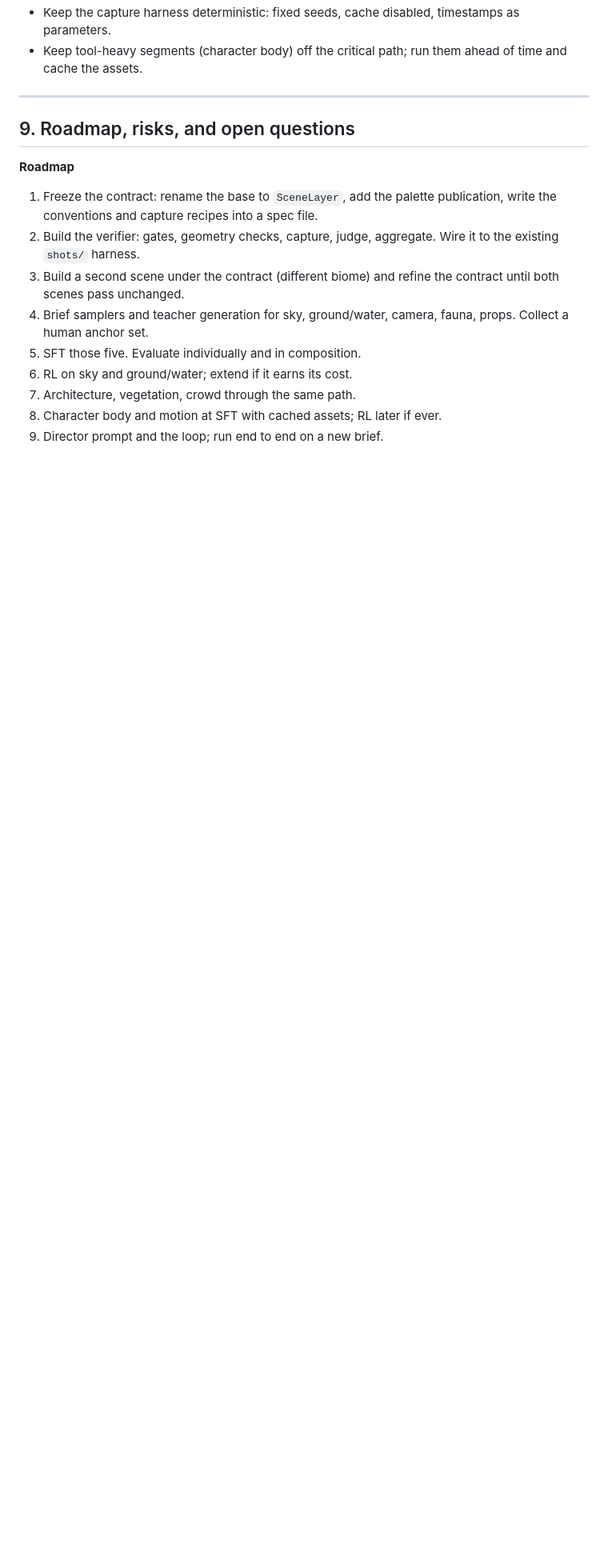
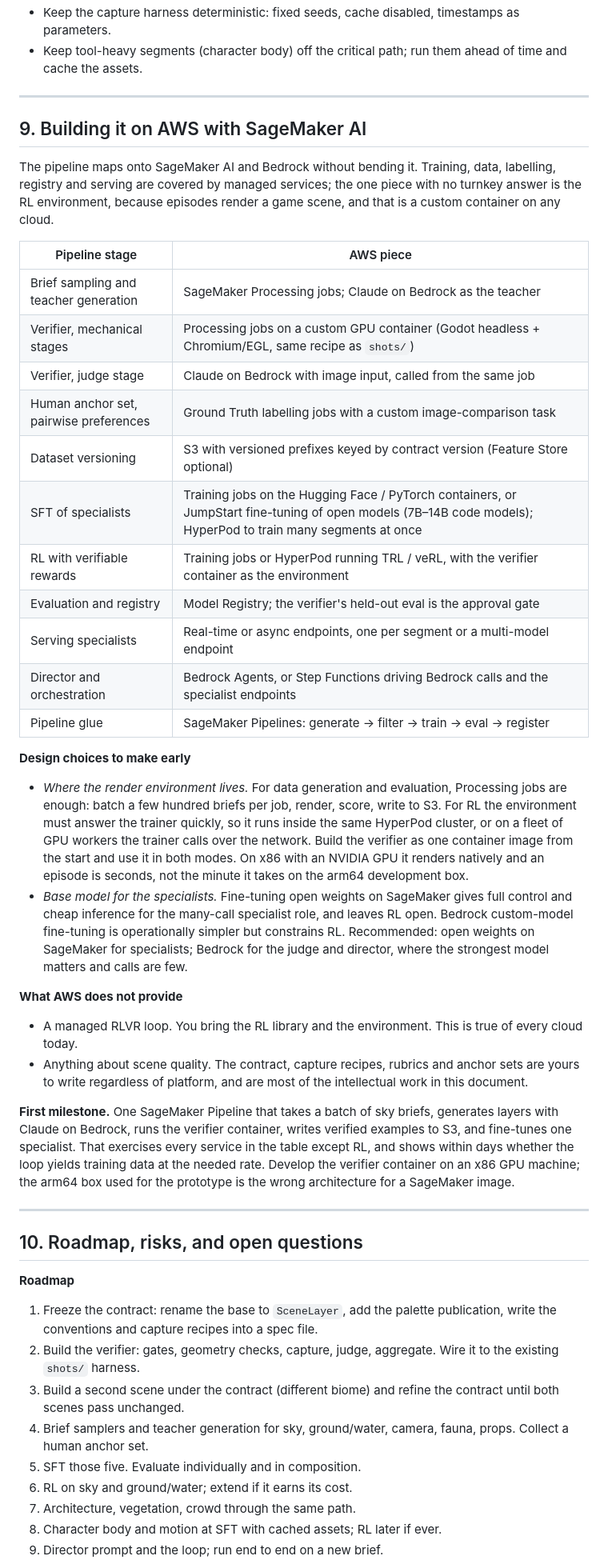
Before and after one commit to Marc-GenAI-AWS/godot-game, a Markdown page: design/specialist-models.md, the part around one of its changes. Shown at 80% size. Drawn GitHub-style; blank space fills up the shorter version.

Commit message:
Design doc: SageMaker AI / Bedrock mapping for the training and agentic pipeline
Claude-Session: https://claude.ai/code/session_01UAYU2mUDuDd7xzaMngBZ3G

```diff
--- a/design/specialist-models.md
+++ b/design/specialist-models.md
@@ -432,7 +433,63 @@ the end. Everything between is automatic.
 
 ---
 
-## 9. Roadmap, risks, and open questions
+## 9. Building it on AWS with SageMaker AI
+
+The pipeline maps onto SageMaker AI and Bedrock without bending it. Training,
+data, labelling, registry and serving are covered by managed services; the one
+piece with no turnkey answer is the RL environment, because episodes render a
+game scene, and that is a custom container on any cloud.
+
+| Pipeline stage | AWS piece |
+|---|---|
+| Brief sampling and teacher generation | SageMaker Processing jobs; Claude on Bedrock as the teacher |
+| Verifier, mechanical stages | Processing jobs on a custom GPU container (Godot headless + Chromium/EGL, same recipe as `shots/`) |
+| Verifier, judge stage | Claude on Bedrock with image input, called from the same job |
+| Human anchor set, pairwise preferences | Ground Truth labelling jobs with a custom image-comparison task |
+| Dataset versioning | S3 with versioned prefixes keyed by contract version (Feature Store optional) |
+| SFT of specialists | Training jobs on the Hugging Face / PyTorch containers, or JumpStart fine-tuning of open models (7B–14B code models); HyperPod to train many segments at once |
+| RL with verifiable rewards | Training jobs or HyperPod running TRL / veRL, with the verifier container as the environment |
+| Evaluation and registry | Model Registry; the verifier's held-out eval is the approval gate |
+| Serving specialists | Real-time or async endpoints, one per segment or a multi-model endpoint |
+| Director and orchestration | Bedrock Agents, or Step Functions driving Bedrock calls and the specialist endpoints |
+| Pipeline glue | SageMaker Pipelines: generate → filter → train → eval → register |
+
+**Design choices to make early**
+
+- *Where the render environment lives.* For data generation and evaluation,
+  Processing jobs are enough: batch a few hundred briefs per job, render,
+  score, write to S3. For RL the environment must answer the trainer
+  quickly, so it runs inside the same HyperPod cluster, or on a fleet of GPU
+  workers the trainer calls over the network. Build the verifier as one
+  container image from the start and use it in both modes. On x86 with an
+  NVIDIA GPU it renders natively and an episode is seconds, not the minute
+  it takes on the arm64 development box.
+- *Base model for the specialists.* Fine-tuning open weights on SageMaker
+  gives full control and cheap inference for the many-call specialist role,
+  and leaves RL open. Bedrock custom-model fine-tuning is operationally
+  simpler but constrains RL. Recommended: open weights on SageMaker for
+  specialists; Bedrock for the judge and director, where the strongest
+  model matters and calls are few.
+
+**What AWS does not provide**
+
+- A managed RLVR loop. You bring the RL library and the environment. This
+  is true of every cloud today.
+- Anything about scene quality. The contract, capture recipes, rubrics and
+  anchor sets are yours to write regardless of platform, and are most of
+  the intellectual work in this document.
+
+**First milestone.** One SageMaker Pipeline that takes a batch of sky briefs,
+generates layers with Claude on Bedrock, runs the verifier container, writes
+verified examples to S3, and fine-tunes one specialist. That exercises every
+service in the table except RL, and shows within days whether the loop yields
+training data at the needed rate. Develop the verifier container on an x86
+GPU machine; the arm64 box used for the prototype is the wrong architecture
+for a SageMaker image.
+
+---
+
+## 10. Roadmap, risks, and open questions
 
 **Roadmap**
 
```
Also changed, not shown: other parts of design/specialist-models.md (+2 -1 lines).
